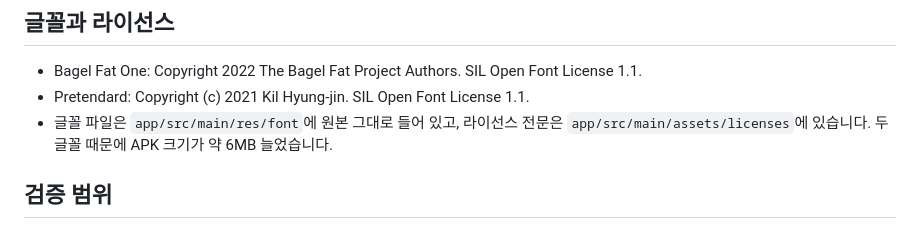
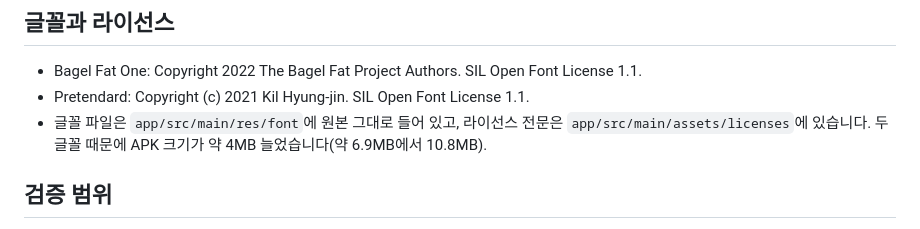
Before and after one commit to ckdgus6068-sudo/ckdgus6068-sudo, a Markdown page: jelly-calendar/README.md, the part around the change. Rendered like a GitHub page.

Commit message:
Correct the APK size increase noted in the README
The release build with both fonts is 10.8 MB, up from 6.9 MB.

Co-Authored-By: Claude Opus 5.5 <noreply@anthropic.com>
Claude-Session: https://claude.ai/code/session_01HdooY8GPpHZcB23m85wGJo

```diff
--- a/jelly-calendar/README.md
+++ b/jelly-calendar/README.md
@@ -95,7 +95,7 @@
 
 - Bagel Fat One: Copyright 2022 The Bagel Fat Project Authors. SIL Open Font License 1.1.
 - Pretendard: Copyright (c) 2021 Kil Hyung-jin. SIL Open Font License 1.1.
-- 글꼴 파일은 `app/src/main/res/font`에 원본 그대로 들어 있고, 라이선스 전문은 `app/src/main/assets/licenses`에 있습니다. 두 글꼴 때문에 APK 크기가 약 6MB 늘었습니다.
+- 글꼴 파일은 `app/src/main/res/font`에 원본 그대로 들어 있고, 라이선스 전문은 `app/src/main/assets/licenses`에 있습니다. 두 글꼴 때문에 APK 크기가 약 4MB 늘었습니다(약 6.9MB에서 10.8MB).
 
 ## 검증 범위
 
```
